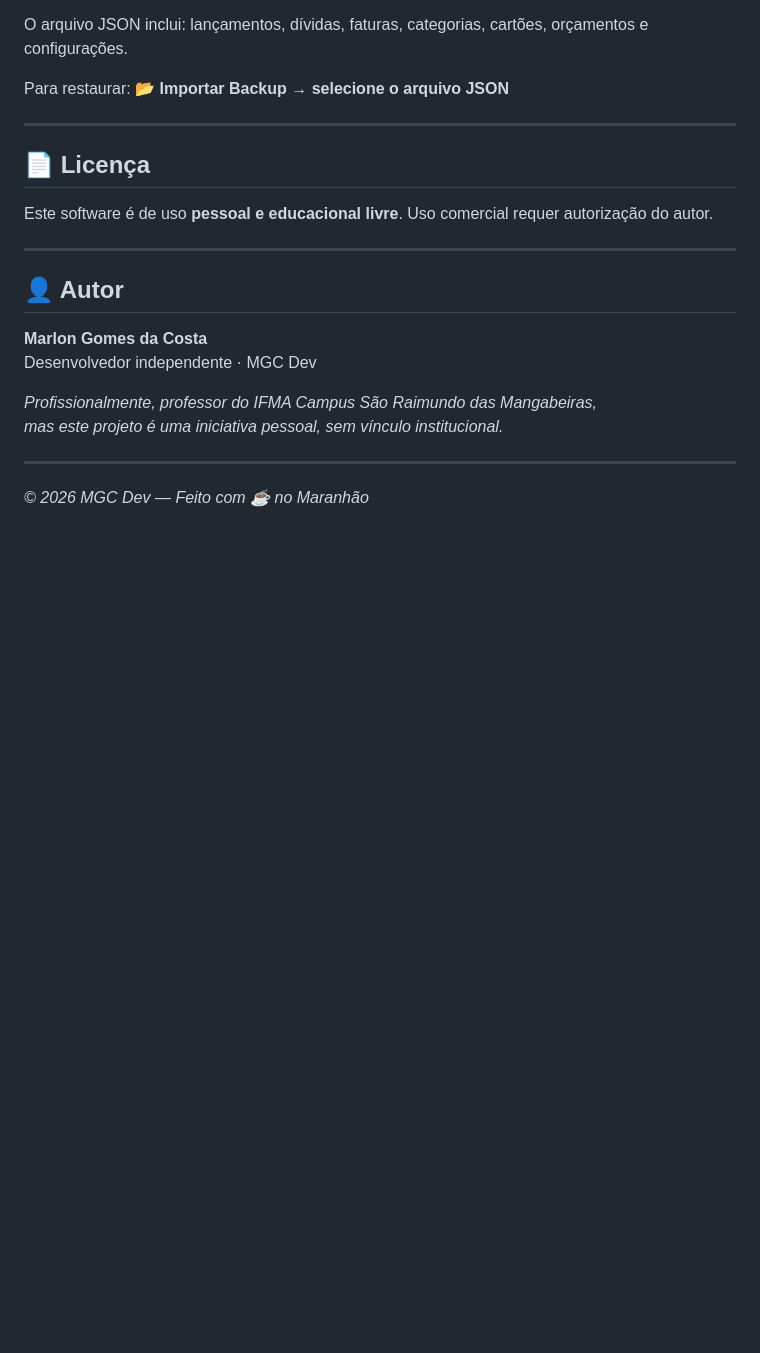
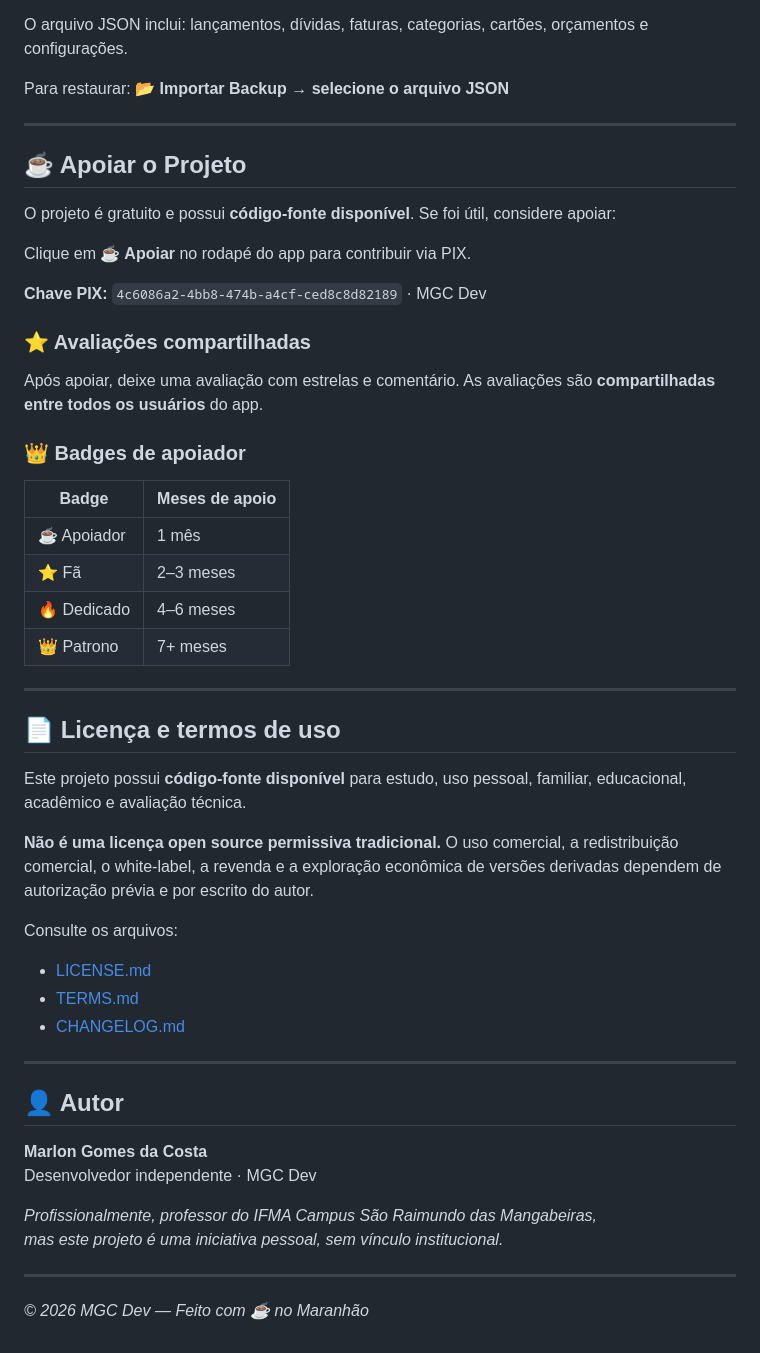
Before and after one commit to Magoc25/mgc-financas, a Markdown page: README.md, the part around one of its changes. Rendered like a GitHub page; blank space fills up the shorter version.

Commit message:
docs: Etapa 3 — secoes Por que usar, arquivos, Apoiar, pg_cron e licenca

```diff
--- a/README.md
+++ b/README.md
@@ -330,9 +379,40 @@ Para restaurar: **📂 Importar Backup → selecione o arquivo JSON**
 
 ---
 
-## 📄 Licença
+## ☕ Apoiar o Projeto
 
-Este software é de uso **pessoal e educacional livre**. Uso comercial requer autorização do autor.
+O projeto é gratuito e possui **código-fonte disponível**. Se foi útil, considere apoiar:
+
+Clique em **☕ Apoiar** no rodapé do app para contribuir via PIX.
+
+**Chave PIX:** `4c6086a2-4bb8-474b-a4cf-ced8c8d82189` · MGC Dev
+
+### ⭐ Avaliações compartilhadas
+
+Após apoiar, deixe uma avaliação com estrelas e comentário. As avaliações são **compartilhadas entre todos os usuários** do app.
+
+### 👑 Badges de apoiador
+
+| Badge | Meses de apoio |
+|---|---|
+| ☕ Apoiador | 1 mês |
+| ⭐ Fã | 2–3 meses |
+| 🔥 Dedicado | 4–6 meses |
+| 👑 Patrono | 7+ meses |
+
+---
+
+## 📄 Licença e termos de uso
+
+Este projeto possui **código-fonte disponível** para estudo, uso pessoal, familiar, educacional, acadêmico e avaliação técnica.
+
+**Não é uma licença open source permissiva tradicional.** O uso comercial, a redistribuição comercial, o white-label, a revenda e a exploração econômica de versões derivadas dependem de autorização prévia e por escrito do autor.
+
+Consulte os arquivos:
+
+- [LICENSE.md](./LICENSE.md)
+- [TERMS.md](./TERMS.md)
+- [CHANGELOG.md](./CHANGELOG.md)
 
 ---
 
```
Also changed, not shown: other parts of README.md (+50 -1 lines).
